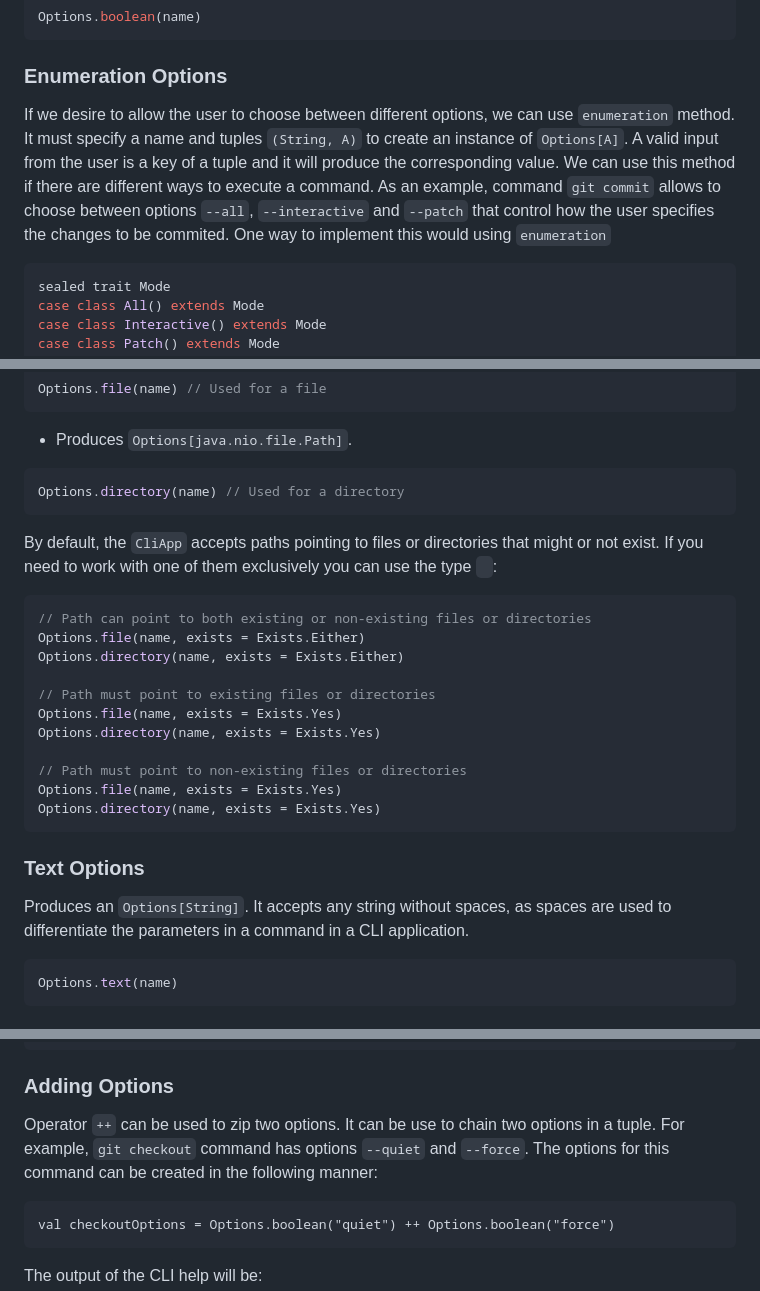
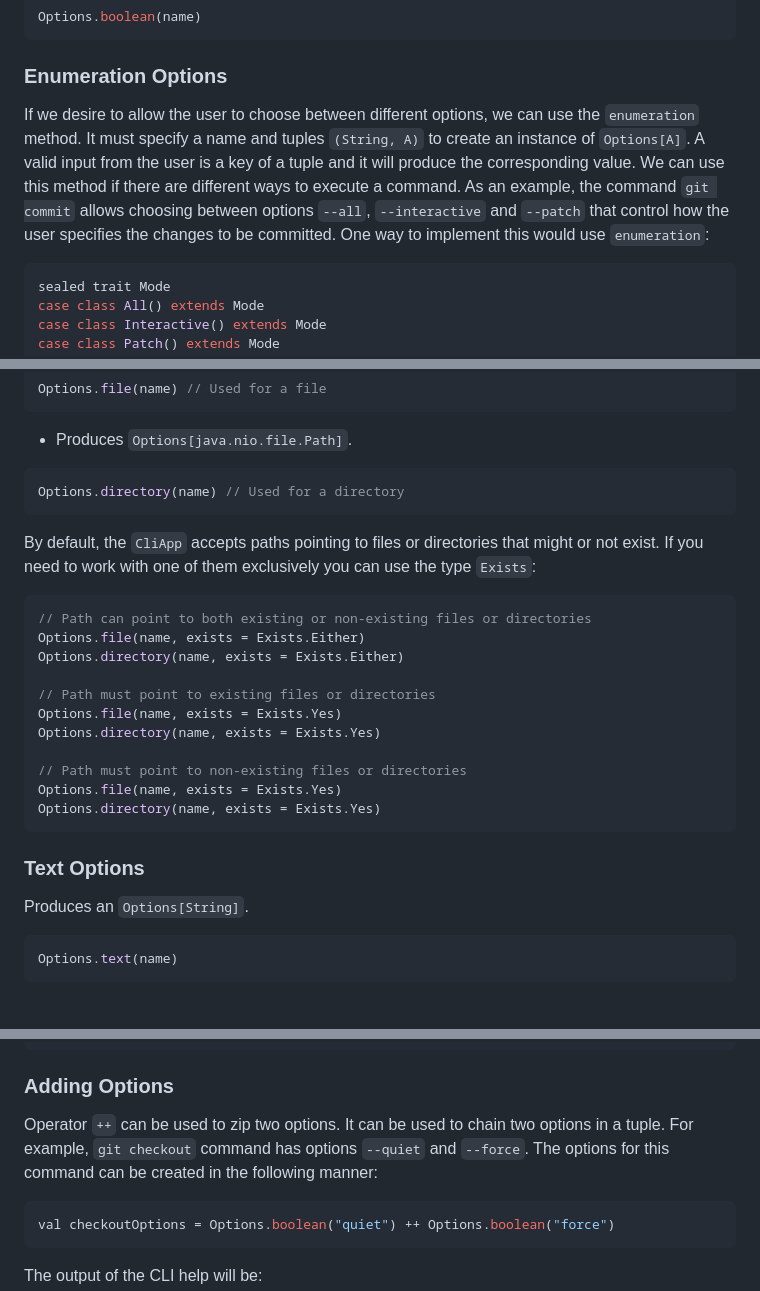
Before and after one commit to zio/zio-cli, a Markdown page: docs/options.md, 3 parts joined by grey strips. Drawn GitHub-style.

````diff
--- a/docs/options.md
+++ b/docs/options.md
@@ -25,7 +25,7 @@ val name = "name"
 Options.boolean(name)
 ```
 ### Enumeration Options
-If we desire to allow the user to choose between different options, we can use `enumeration` method. It must specify a name and tuples `(String, A)` to create an instance of `Options[A]`. A valid input from the user is a key of a tuple and it will produce the corresponding value. We can use this method if there are different ways to execute a command. As an example, command `git commit` allows to choose between options `--all`, `--interactive` and `--patch` that control how the user specifies the changes to be commited. One way to implement this would using `enumeration`
+If we desire to allow the user to choose between different options, we can use the `enumeration` method. It must specify a name and tuples `(String, A)` to create an instance of `Options[A]`. A valid input from the user is a key of a tuple and it will produce the corresponding value. We can use this method if there are different ways to execute a command. As an example, the command `git commit` allows choosing between options `--all`, `--interactive` and `--patch` that control how the user specifies the changes to be committed. One way to implement this would use `enumeration`:
 ```scala mdoc:silent
 sealed trait Mode
 case class All() extends Mode
@@ -52,7 +52,7 @@ Options.file(name) // Used for a file
 ```scala mdoc:silent
 Options.directory(name) // Used for a directory
 ```
-By default, the `CliApp` accepts paths pointing to files or directories that might or not exist. If you need to work with one of them exclusively you can use the type ` `:
+By default, the `CliApp` accepts paths pointing to files or directories that might or not exist. If you need to work with one of them exclusively you can use the type `Exists`:
 ```scala mdoc:silent
 // Path can point to both existing or non-existing files or directories
 Options.file(name, exists = Exists.Either)
@@ -67,7 +67,7 @@ Options.file(name, exists = Exists.Yes)
 Options.directory(name, exists = Exists.Yes)
 ```
 ### Text Options
-Produces an `Options[String]`. It accepts any string without spaces, as spaces are used to differentiate the parameters in a command in a CLI application.
+Produces an `Options[String]`.
 ```scala mdoc:silent
 Options.text(name)
 ```
@@ -158,8 +158,8 @@ trait Options[A] {
 ```
 
 ### Adding Options
-Operator `++` can be used to zip two options. It can be use to chain two options in a tuple. For example, `git checkout` command has options `--quiet` and `--force`. The options for this command can be created in the following manner:
-```scala:mdoc:silence
+Operator `++` can be used to zip two options. It can be used to chain two options in a tuple. For example, `git checkout` command has options `--quiet` and `--force`. The options for this command can be created in the following manner:
+```scala mdoc:silence
 val checkoutOptions = Options.boolean("quiet") ++ Options.boolean("force")
 ```
 
````
Also changed, not shown: other parts of docs/options.md (+14 -9 lines).
